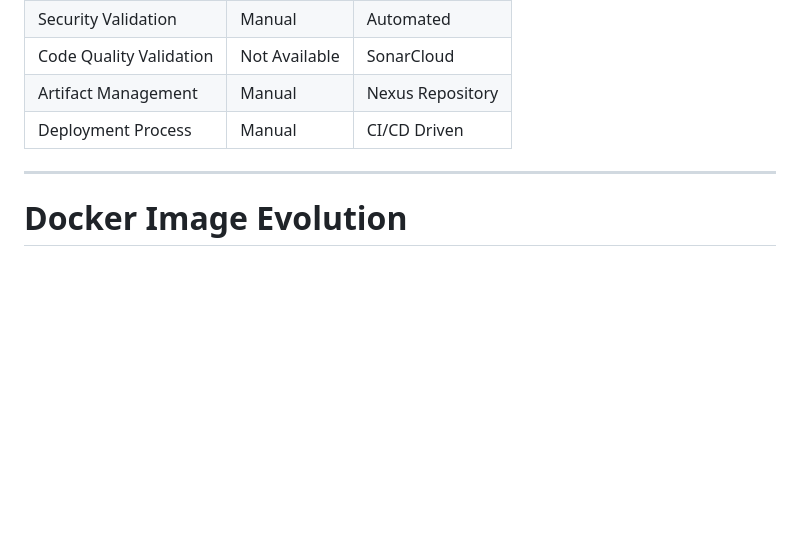
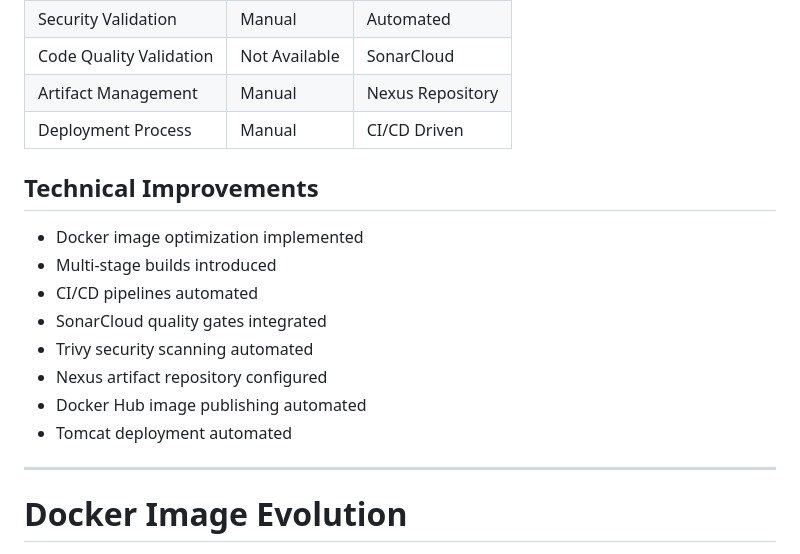
Before and after one commit to malathi-shetty/docker-build-optimization-case-study, a Markdown page: README.md, the part around the change. Rendered like a GitHub page; blank space fills up the shorter version.

Commit message:
Update README with technical improvements section
Added section on technical improvements including Docker optimizations, CI/CD automation, and security scanning.

```diff
--- a/README.md
+++ b/README.md
@@ -238,6 +238,19 @@ Pipeline stages:
 | Artifact Management     | Manual        | Nexus Repository |
 | Deployment Process      | Manual        | CI/CD Driven     |
 
+
+
+## Technical Improvements
+
+- Docker image optimization implemented
+- Multi-stage builds introduced
+- CI/CD pipelines automated
+- SonarCloud quality gates integrated
+- Trivy security scanning automated
+- Nexus artifact repository configured
+- Docker Hub image publishing automated
+- Tomcat deployment automated
+
 ---
 
 # Docker Image Evolution
```
